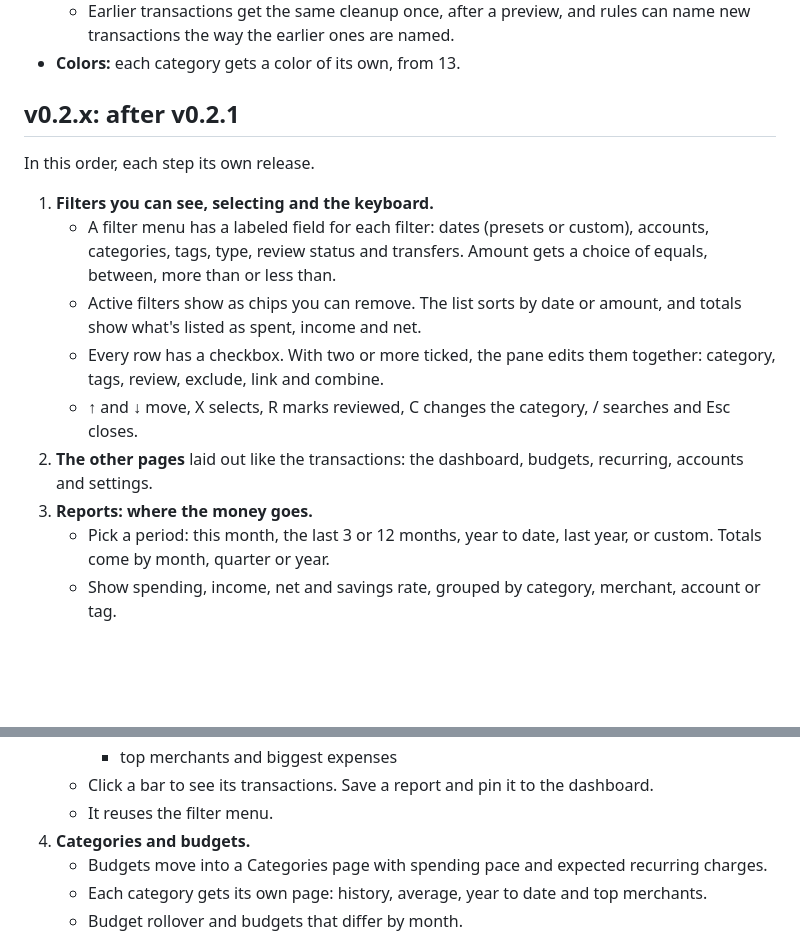
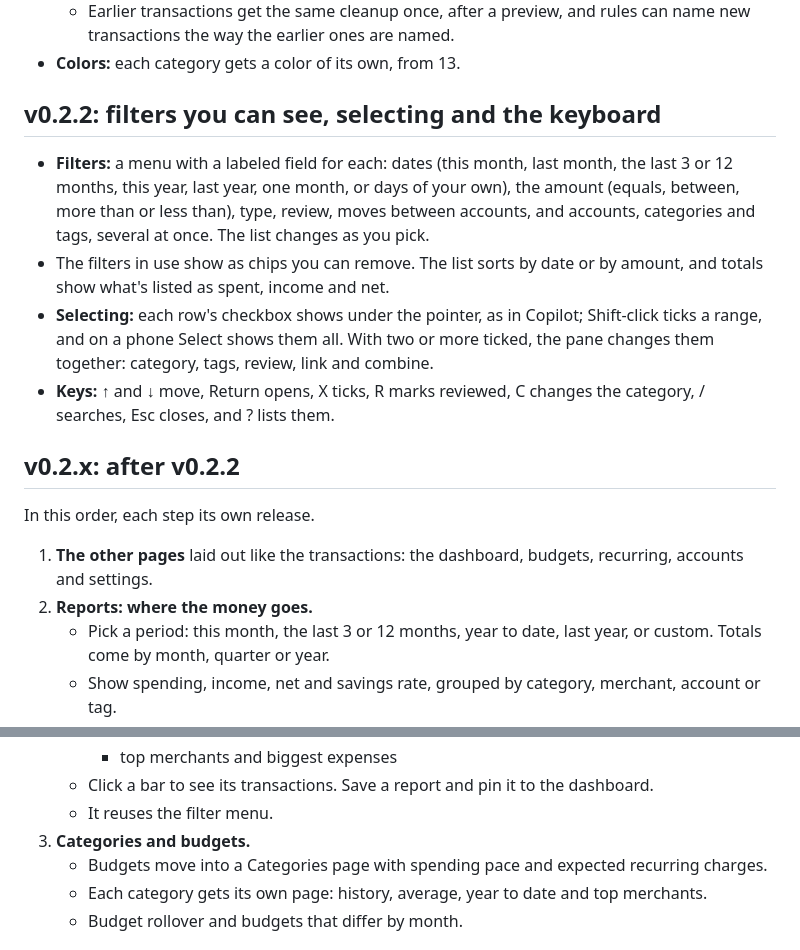
Before and after one commit to Fau818/monthlight-money, a Markdown page: ROADMAP.md, 2 parts joined by grey strips. GitHub-like rendering; blank space fills up the shorter version.

```diff
--- a/ROADMAP.md
+++ b/ROADMAP.md
@@ -45,20 +45,25 @@ workspace, in the style of Copilot Money's Mac app.
     earlier ones are named.
 - **Colors:** each category gets a color of its own, from 13.
 
-## v0.2.x: after v0.2.1
+## v0.2.2: filters you can see, selecting and the keyboard
+
+- **Filters:** a menu with a labeled field for each: dates (this month, last month, the last 3 or 12 months, this
+  year, last year, one month, or days of your own), the amount (equals, between, more than or less than), type,
+  review, moves between accounts, and accounts, categories and tags, several at once. The list changes as you pick.
+- The filters in use show as chips you can remove. The list sorts by date or by amount, and totals show what's listed
+  as spent, income and net.
+- **Selecting:** each row's checkbox shows under the pointer, as in Copilot; Shift-click ticks a range, and on a phone
+  Select shows them all. With two or more ticked, the pane changes them together: category, tags, review, link and
+  combine.
+- **Keys:** ↑ and ↓ move, Return opens, X ticks, R marks reviewed, C changes the category, / searches, Esc closes,
+  and ? lists them.
+
+## v0.2.x: after v0.2.2
 
 In this order, each step its own release.
 
-1. **Filters you can see, selecting and the keyboard.**
-   - A filter menu has a labeled field for each filter: dates (presets or custom), accounts, categories, tags, type,
-     review status and transfers. Amount gets a choice of equals, between, more than or less than.
-   - Active filters show as chips you can remove. The list sorts by date or amount, and totals show what's listed as
-     spent, income and net.
-   - Every row has a checkbox. With two or more ticked, the pane edits them together: category, tags, review,
-     exclude, link and combine.
-   - ↑ and ↓ move, X selects, R marks reviewed, C changes the category, / searches and Esc closes.
-2. **The other pages** laid out like the transactions: the dashboard, budgets, recurring, accounts and settings.
-3. **Reports: where the money goes.**
+1. **The other pages** laid out like the transactions: the dashboard, budgets, recurring, accounts and settings.
+2. **Reports: where the money goes.**
    - Pick a period: this month, the last 3 or 12 months, year to date, last year, or custom. Totals come by month,
      quarter or year.
    - Show spending, income, net and savings rate, grouped by category, merchant, account or tag.
@@ -71,7 +76,7 @@ In this order, each step its own release.
      - top merchants and biggest expenses
    - Click a bar to see its transactions. Save a report and pin it to the dashboard.
    - It reuses the filter menu.
-4. **Categories and budgets.**
+3. **Categories and budgets.**
    - Budgets move into a Categories page with spending pace and expected recurring charges.
    - Each category gets its own page: history, average, year to date and top merchants.
    - Budget rollover and budgets that differ by month.
```
Also changed, not shown: README.md (+3 -3 lines), docs/images/transactions-v0.2.1-dark.png (deleted), docs/images/transactions-v0.2.1-light.png (deleted), docs/images/transactions-v0.2.2-dark.png (added), docs/images/transactions-v0.2.2-light.png (added).
